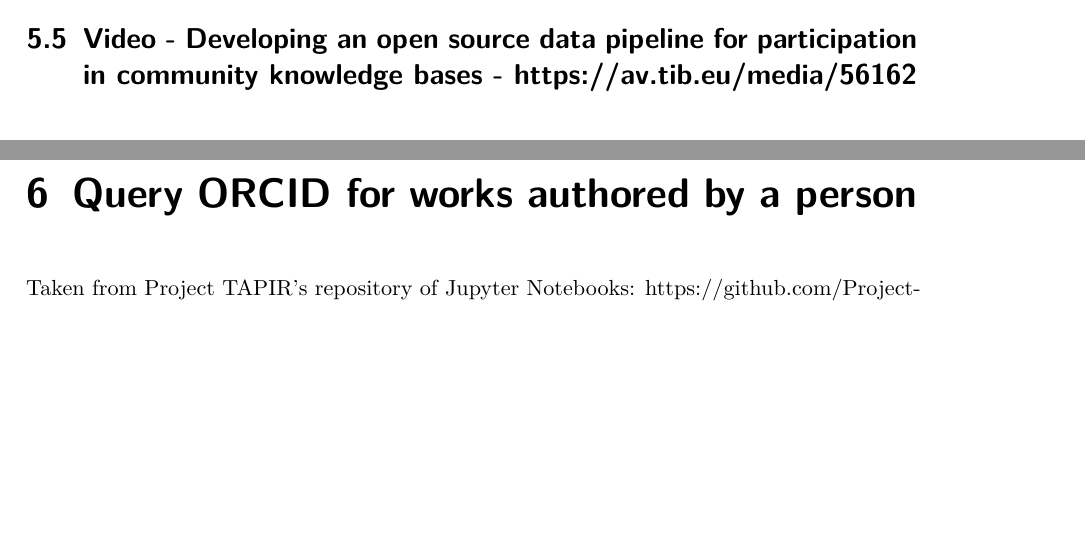
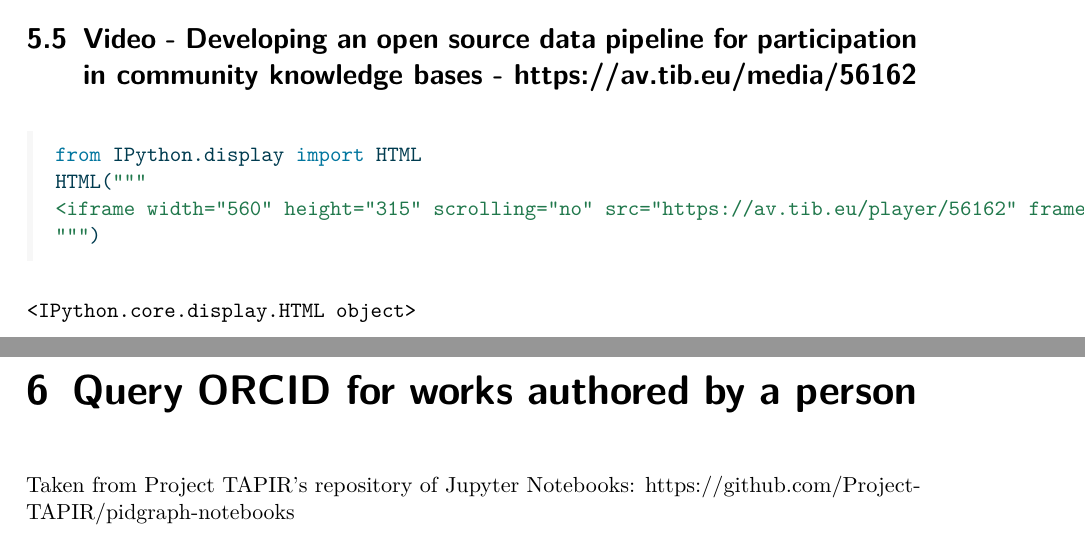
Before and after one commit to NFDI4Culture/cp4c, a LaTeX document (index.tex): two parts of pages 14 and 15 of 17, joined at a grey line, cut so that both start at the same text, the shorter picture padded with empty space. Compiled offline with pdfLaTeX.

Commit message:
adding video object to Jupyter Notebook

```diff
--- a/index.tex
+++ b/index.tex
@@ -606,6 +606,19 @@ https://wikibase.wbworkshop.tibwiki.io/wiki/Item:Q469}\label{model-with-annotati
 participation in community knowledge bases -
 https://av.tib.eu/media/56162}\label{video---developing-an-open-source-data-pipeline-for-participation-in-community-knowledge-bases---httpsav.tib.eumedia56162}}
 
+\begin{Shaded}
+\begin{Highlighting}[]
+\ImportTok{from}\NormalTok{ IPython.display }\ImportTok{import}\NormalTok{ HTML}
+\NormalTok{HTML(}\StringTok{"""}
+\StringTok{\textless{}iframe width="560" height="315" scrolling="no" src="https://av.tib.eu/player/56162" frameborder="0" allowfullscreen\textgreater{}\textless{}/iframe\textgreater{}}
+\StringTok{"""}\NormalTok{)}
+\end{Highlighting}
+\end{Shaded}
+
+\begin{verbatim}
+<IPython.core.display.HTML object>
+\end{verbatim}
+
 \bookmarksetup{startatroot}
 
 \hypertarget{query-orcid-for-works-authored-by-a-person}{%
```
Also changed, not shown: index.tex (2 more changed lines), 1 other file.
